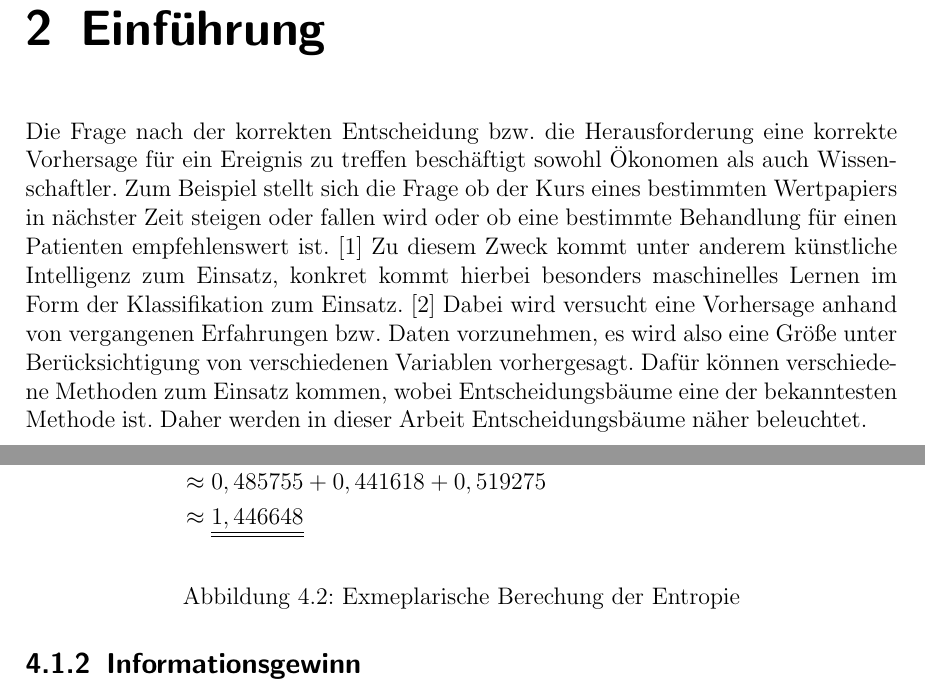
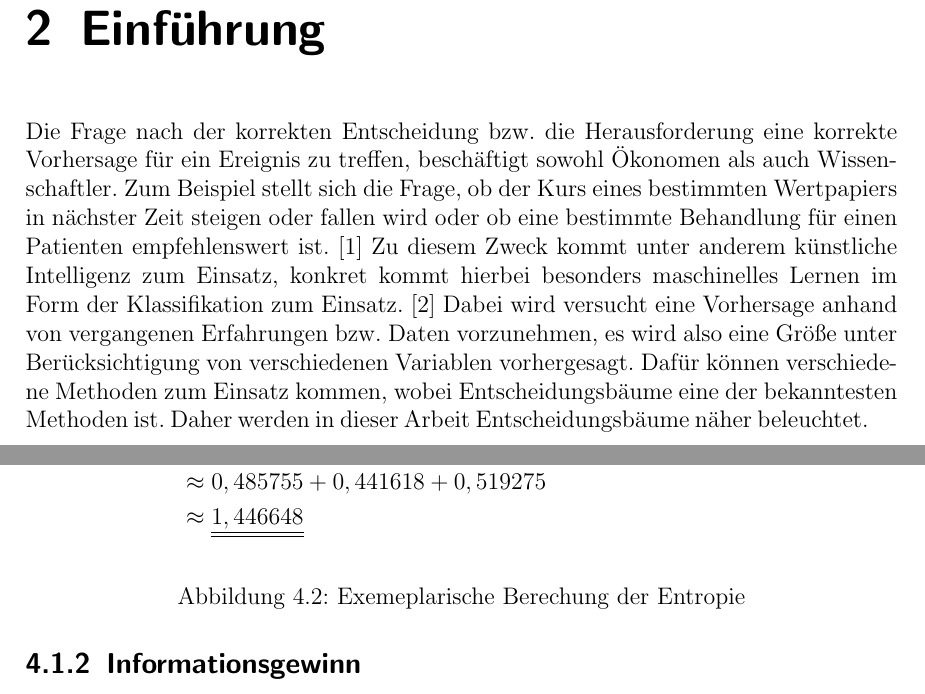
Before and after one commit to Ascurius/Seminararbeit-AI, a LaTeX document (main.tex, which reads content/introduction.tex, content/sections/id3/funktionsweise.tex): two parts of pages 6 and 10 of 25, joined at a grey line, cut so that both start at the same text. Compiled offline with pdfLaTeX.

Commit message:
Korrektur von orthographischen Fehlern

```diff
--- a/content/introduction.tex
+++ b/content/introduction.tex
@@ -1,5 +1,5 @@
 \chapter{Einführung}
 \label{einfuehrung}
 
-Die Frage nach der korrekten Entscheidung bzw. die Herausforderung eine korrekte Vorhersage für ein Ereignis zu treffen beschäftigt sowohl Ökonomen als auch Wissenschaftler. Zum Beispiel stellt sich die Frage ob der Kurs eines bestimmten Wertpapiers in nächster Zeit steigen oder fallen wird oder ob eine bestimmte Behandlung für einen Patienten empfehlenswert ist. \autocite{QuinlanDecisionTrees}
-Zu diesem Zweck kommt unter anderem künstliche Intelligenz zum Einsatz, konkret kommt hierbei besonders maschinelles Lernen im Form der Klassifikation zum Einsatz. \autocite{QuinlanID3} Dabei wird versucht eine Vorhersage anhand von vergangenen Erfahrungen bzw. Daten vorzunehmen, es wird also eine Größe unter Berücksichtigung von verschiedenen Variablen vorhergesagt. Dafür können verschiedene Methoden zum Einsatz kommen, wobei Entscheidungsbäume eine der bekanntesten Methode ist. Daher werden in dieser Arbeit Entscheidungsbäume näher beleuchtet.
+Die Frage nach der korrekten Entscheidung bzw. die Herausforderung eine korrekte Vorhersage für ein Ereignis zu treffen, beschäftigt sowohl Ökonomen als auch Wissenschaftler. Zum Beispiel stellt sich die Frage, ob der Kurs eines bestimmten Wertpapiers in nächster Zeit steigen oder fallen wird oder ob eine bestimmte Behandlung für einen Patienten empfehlenswert ist. \autocite{QuinlanDecisionTrees}
+Zu diesem Zweck kommt unter anderem künstliche Intelligenz zum Einsatz, konkret kommt hierbei besonders maschinelles Lernen im Form der Klassifikation zum Einsatz. \autocite{QuinlanID3} Dabei wird versucht eine Vorhersage anhand von vergangenen Erfahrungen bzw. Daten vorzunehmen, es wird also eine Größe unter Berücksichtigung von verschiedenen Variablen vorhergesagt. Dafür können verschiedene Methoden zum Einsatz kommen, wobei Entscheidungsbäume eine der bekanntesten Methoden ist. Daher werden in dieser Arbeit Entscheidungsbäume näher beleuchtet.
--- a/content/sections/id3/funktionsweise.tex
+++ b/content/sections/id3/funktionsweise.tex
@@ -27,7 +27,7 @@ In der Informationstheorie wird mit der Entropie \textit{H} die Sicherheit bzw.
                 &\approx 0,485755 + 0,441618 + 0,519275\\
                 &\approx \underline{\underline{1,446648}}
     \end{align*}
-    \caption{Exmeplarische Berechung der Entropie}
+    \caption{Exemeplarische Berechung der Entropie}
 \end{figure}
 \pagebreak
 \subsection{Informationsgewinn}
```
Also changed, not shown: content/cover.tex (+1 -1 lines), content/sections/grundlagen.tex (+1 -1 lines), main.pdf.
